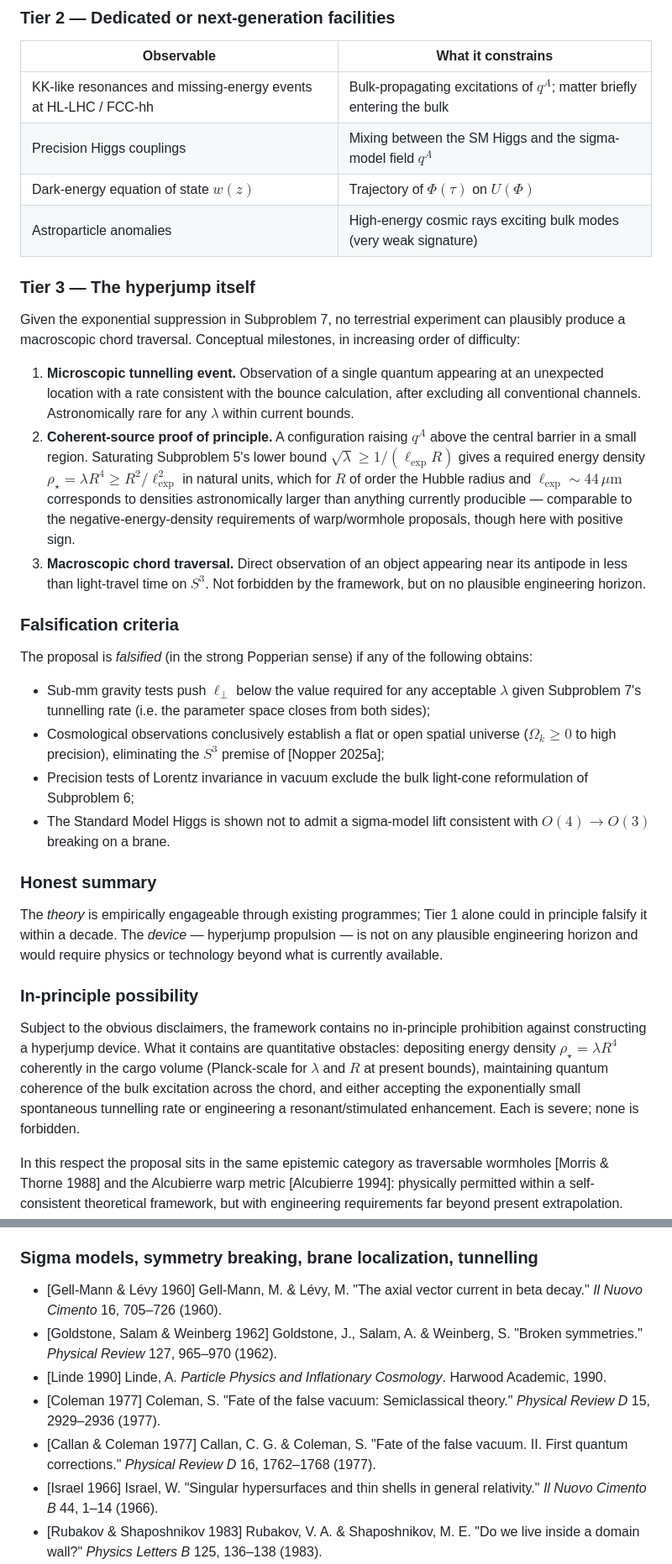
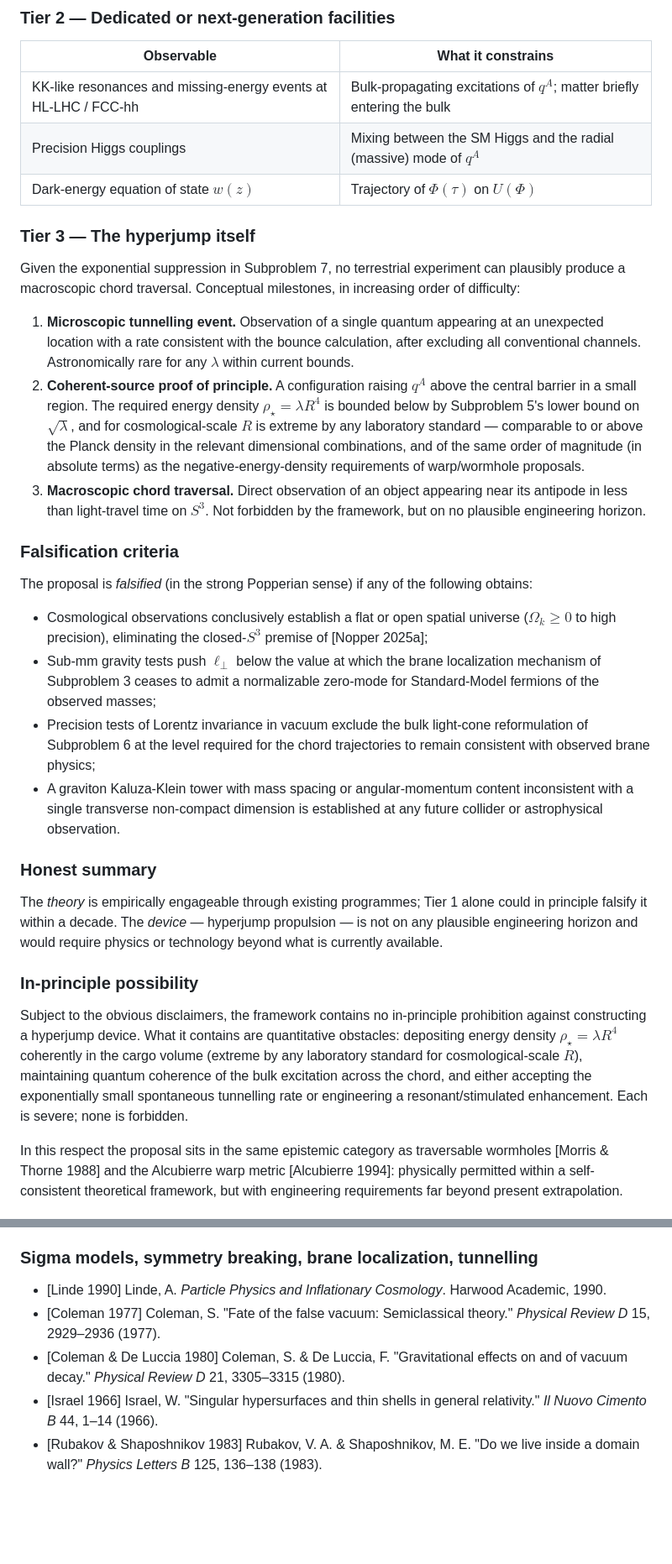
Before and after one commit to McNopper/HyperjumpConcept, a Markdown page: README.md, 2 parts joined by grey strips. Shown at 84% size. Rendered like a GitHub page; blank space fills up the shorter version.

Commit message:
Bullet and waterproof fixes

```diff
--- a/README.md
+++ b/README.md
@@ -88,26 +90,25 @@ The model's predictions split cleanly into two regimes: properties of the *under
 | Observable | What it constrains |
 |------------|-------------------|
 | KK-like resonances and missing-energy events at HL-LHC / FCC-hh | Bulk-propagating excitations of $q^A$; matter briefly entering the bulk |
-| Precision Higgs couplings | Mixing between the SM Higgs and the sigma-model field $q^A$ |
+| Precision Higgs couplings | Mixing between the SM Higgs and the radial (massive) mode of $q^A$ |
 | Dark-energy equation of state $w(z)$ | Trajectory of $\Phi(\tau)$ on $U(\Phi)$ |
-| Astroparticle anomalies | High-energy cosmic rays exciting bulk modes (very weak signature) |
 
 ### Tier 3 — The hyperjump itself
 
 Given the exponential suppression in Subproblem 7, no terrestrial experiment can plausibly produce a macroscopic chord traversal. Conceptual milestones, in increasing order of difficulty:
 
 1. **Microscopic tunnelling event.** Observation of a single quantum appearing at an unexpected location with a rate consistent with the bounce calculation, after excluding all conventional channels. Astronomically rare for any $\lambda$ within current bounds.
-2. **Coherent-source proof of principle.** A configuration raising $q^A$ above the central barrier in a small region. Saturating Subproblem 5's lower bound $\sqrt\lambda \geq 1/(\ell_\exp R)$ gives a required energy density $\rho_\star = \lambda R^4 \geq R^2/\ell_\exp^2$ in natural units, which for $R$ of order the Hubble radius and $\ell_\exp \sim 44\,\mu\text{m}$ corresponds to densities astronomically larger than anything currently producible — comparable to the negative-energy-density requirements of warp/wormhole proposals, though here with positive sign.
+2. **Coherent-source proof of principle.** A configuration raising $q^A$ above the central barrier in a small region. The required energy density $\rho_\star = \lambda R^4$ is bounded below by Subproblem 5's lower bound on $\sqrt\lambda$, and for cosmological-scale $R$ is extreme by any laboratory standard — comparable to or above the Planck density in the relevant dimensional combinations, and of the same order of magnitude (in absolute terms) as the negative-energy-density requirements of warp/wormhole proposals.
 3. **Macroscopic chord traversal.** Direct observation of an object appearing near its antipode in less than light-travel time on $S^3$. Not forbidden by the framework, but on no plausible engineering horizon.
 
 ### Falsification criteria
 
 The proposal is *falsified* (in the strong Popperian sense) if any of the following obtains:
 
-- Sub-mm gravity tests push $\ell_\perp$ below the value required for any acceptable $\lambda$ given Subproblem 7's tunnelling rate (i.e. the parameter space closes from both sides);
-- Cosmological observations conclusively establish a flat or open spatial universe ($\Omega_k \geq 0$ to high precision), eliminating the $S^3$ premise of [Nopper 2025a];
-- Precision tests of Lorentz invariance in vacuum exclude the bulk light-cone reformulation of Subproblem 6;
-- The Standard Model Higgs is shown not to admit a sigma-model lift consistent with $O(4) \to O(3)$ breaking on a brane.
+- Cosmological observations conclusively establish a flat or open spatial universe ($\Omega_k \geq 0$ to high precision), eliminating the closed-$S^3$ premise of [Nopper 2025a];
+- Sub-mm gravity tests push $\ell_\perp$ below the value at which the brane localization mechanism of Subproblem 3 ceases to admit a normalizable zero-mode for Standard-Model fermions of the observed masses;
+- Precision tests of Lorentz invariance in vacuum exclude the bulk light-cone reformulation of Subproblem 6 at the level required for the chord trajectories to remain consistent with observed brane physics;
+- A graviton Kaluza-Klein tower with mass spacing or angular-momentum content inconsistent with a single transverse non-compact dimension is established at any future collider or astrophysical observation.
 
 ### Honest summary
 
@@ -115,7 +116,7 @@ The *theory* is empirically engageable through existing programmes; Tier 1 alone
 
 ### In-principle possibility
 
-Subject to the obvious disclaimers, the framework contains no in-principle prohibition against constructing a hyperjump device. What it contains are quantitative obstacles: depositing energy density $\rho_\star = \lambda R^4$ coherently in the cargo volume (Planck-scale for $\lambda$ and $R$ at present bounds), maintaining quantum coherence of the bulk excitation across the chord, and either accepting the exponentially small spontaneous tunnelling rate or engineering a resonant/stimulated enhancement. Each is severe; none is forbidden.
+Subject to the obvious disclaimers, the framework contains no in-principle prohibition against constructing a hyperjump device. What it contains are quantitative obstacles: depositing energy density $\rho_\star = \lambda R^4$ coherently in the cargo volume (extreme by any laboratory standard for cosmological-scale $R$), maintaining quantum coherence of the bulk excitation across the chord, and either accepting the exponentially small spontaneous tunnelling rate or engineering a resonant/stimulated enhancement. Each is severe; none is forbidden.
 
 In this respect the proposal sits in the same epistemic category as traversable wormholes [Morris & Thorne 1988] and the Alcubierre warp metric [Alcubierre 1994]: physically permitted within a self-consistent theoretical framework, but with engineering requirements far beyond present extrapolation. One distinguishing structural feature is worth noting: the chord traversal **does not require violation of the energy conditions of general relativity** — it requires only ordinary positive-energy excitations of the sigma-model field above a finite barrier $V(0) = \lambda R^4$, whereas wormhole and Alcubierre constructions require negative energy density (exotic matter). Whether this counts as a *practical* advantage is debatable, since the absolute energy-density scale required here is itself extreme; what is unambiguous is that the *qualitative* obstacle is different.
 
@@ -157,11 +158,9 @@ The model is **geometrically coherent and singularity-free**, but **not yet dyna
 - [Alcubierre 1994] Alcubierre, M. "The warp drive: hyper-fast travel within general relativity." *Classical and Quantum Gravity* 11, L73–L77 (1994).
 
 ### Sigma models, symmetry breaking, brane localization, tunnelling
-- [Gell-Mann & Lévy 1960] Gell-Mann, M. & Lévy, M. "The axial vector current in beta decay." *Il Nuovo Cimento* 16, 705–726 (1960).
-- [Goldstone, Salam & Weinberg 1962] Goldstone, J., Salam, A. & Weinberg, S. "Broken symmetries." *Physical Review* 127, 965–970 (1962).
 - [Linde 1990] Linde, A. *Particle Physics and Inflationary Cosmology*. Harwood Academic, 1990.
 - [Coleman 1977] Coleman, S. "Fate of the false vacuum: Semiclassical theory." *Physical Review D* 15, 2929–2936 (1977).
-- [Callan & Coleman 1977] Callan, C. G. & Coleman, S. "Fate of the false vacuum. II. First quantum corrections." *Physical Review D* 16, 1762–1768 (1977).
+- [Coleman & De Luccia 1980] Coleman, S. & De Luccia, F. "Gravitational effects on and of vacuum decay." *Physical Review D* 21, 3305–3315 (1980).
 - [Israel 1966] Israel, W. "Singular hypersurfaces and thin shells in general relativity." *Il Nuovo Cimento B* 44, 1–14 (1966).
 - [Rubakov & Shaposhnikov 1983] Rubakov, V. A. & Shaposhnikov, M. E. "Do we live inside a domain wall?" *Physics Letters B* 125, 136–138 (1983).
 - [Dvali & Shifman 1997] Dvali, G. & Shifman, M. "Domain walls in strongly coupled theories." *Physics Letters B* 396, 64–69 (1997).
```
Also changed, not shown: other parts of README.md (+5 -3 lines).
